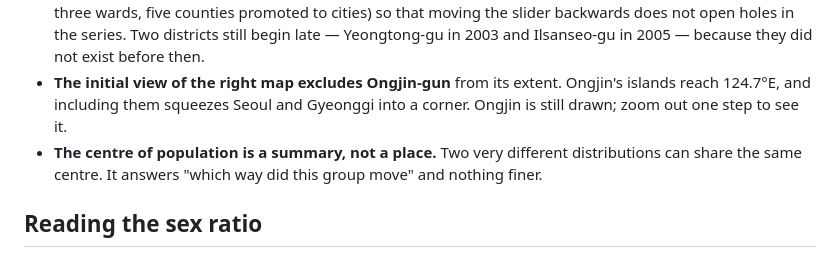
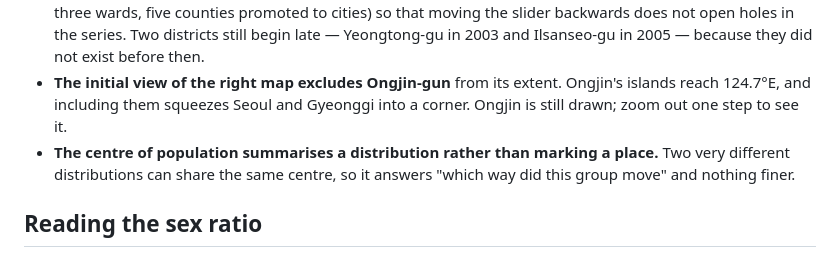
Before and after one commit to wherewindstay/gendered-space, a Markdown page: README.md, the part around the change. Drawn GitHub-style.

```diff
--- a/README.md
+++ b/README.md
@@ -42,7 +42,7 @@ Centres of population for 1998–2023 come from the author's own `centroid_sgg.R
 - **Merged cities are counted once.** Where a city and its wards both appear in the source, the city row is dropped — but only in years where ward rows actually exist. Bucheon abolished its wards in 2016 and restored them in 2024, so the rule has to be applied year by year rather than by name.
 - **Old district codes are carried onto current boundaries** (Incheon Nam-gu → Michuhol-gu, Bucheon's three wards, five counties promoted to cities) so that moving the slider backwards does not open holes in the series. Two districts still begin late — Yeongtong-gu in 2003 and Ilsanseo-gu in 2005 — because they did not exist before then.
 - **The initial view of the right map excludes Ongjin-gun** from its extent. Ongjin's islands reach 124.7°E, and including them squeezes Seoul and Gyeonggi into a corner. Ongjin is still drawn; zoom out one step to see it.
-- **The centre of population is a summary, not a place.** Two very different distributions can share the same centre. It answers "which way did this group move" and nothing finer.
+- **The centre of population summarises a distribution rather than marking a place.** Two very different distributions can share the same centre, so it answers "which way did this group move" and nothing finer.
 
 ## Reading the sex ratio
 
```
Also changed, not shown: README.ko.md (+1 -1 lines).
